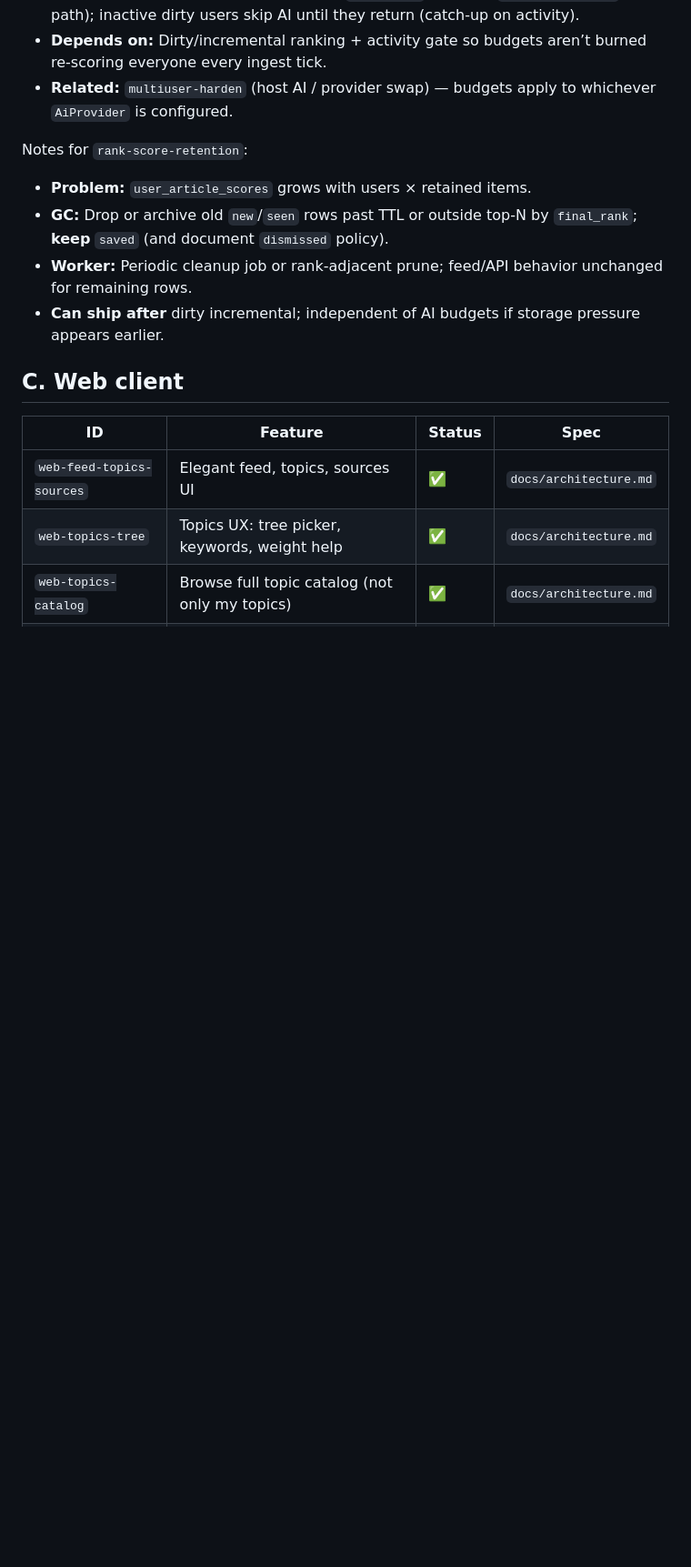
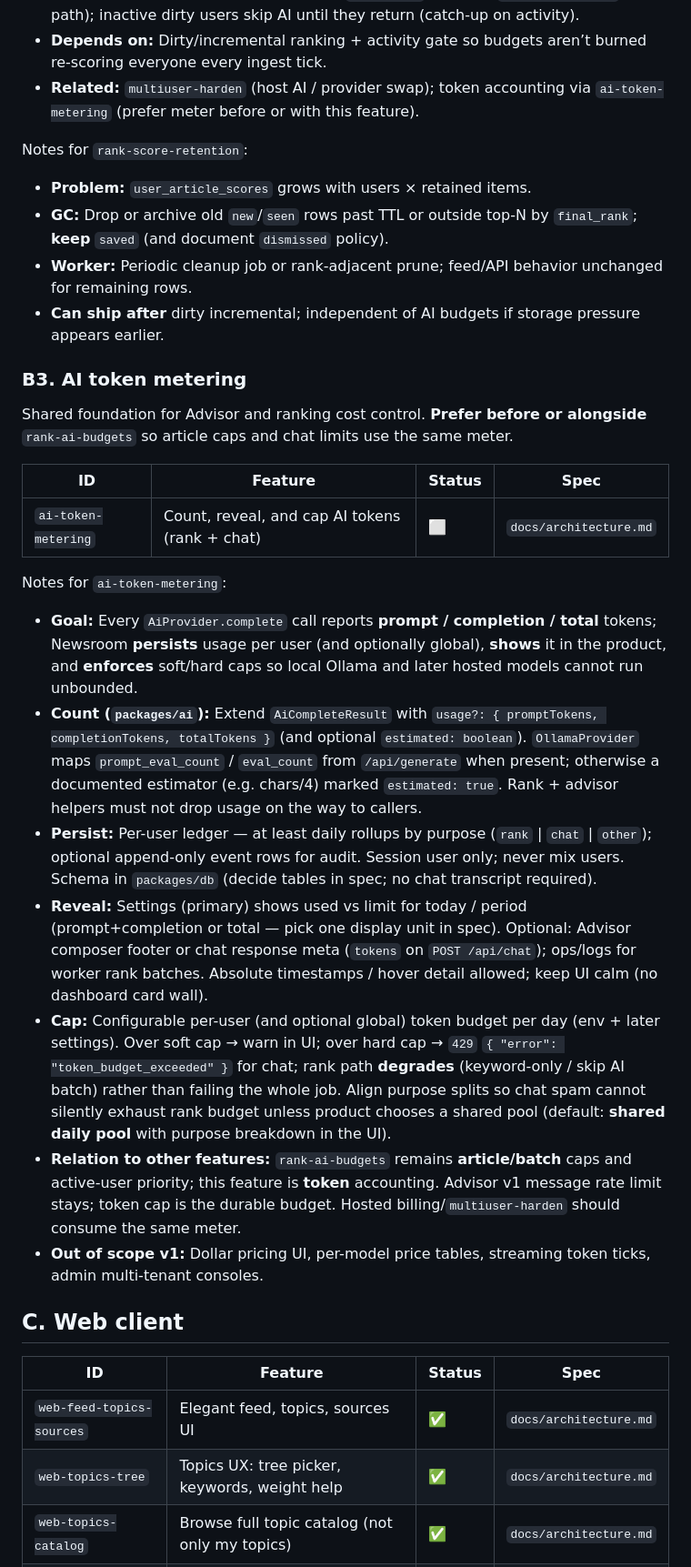
Before and after one commit to SpektrNO/newsroom, a Markdown page: docs/feature-backlog.md, the part around one of its changes. Shown at 91% size. Drawn GitHub-style; blank space fills up the shorter version.

Commit message:
Backlog AI token metering for count, reveal, and caps.
Add ai-token-metering so rank and Advisor share per-user usage tracking and daily budgets before article-level AI caps.

```diff
--- a/docs/feature-backlog.md
+++ b/docs/feature-backlog.md
@@ -83,7 +83,7 @@ Notes for `rank-ai-budgets`:
 - **Budgets:** Per-user (and optionally global) max AI-scored articles per run/day; prefer **active** dirty users (see Cadence policy).
 - **Degrade:** Over budget → keyword-only `final_rank` (existing `combineFinalRank` null-AI path); inactive dirty users skip AI until they return (catch-up on activity).
 - **Depends on:** Dirty/incremental ranking + activity gate so budgets aren’t burned re-scoring everyone every ingest tick.
-- **Related:** `multiuser-harden` (host AI / provider swap) — budgets apply to whichever `AiProvider` is configured.
+- **Related:** `multiuser-harden` (host AI / provider swap); token accounting via `ai-token-metering` (prefer meter before or with this feature).
 
 Notes for `rank-score-retention`:
 
@@ -91,6 +91,24 @@ Notes for `rank-score-retention`:
 - **GC:** Drop or archive old `new`/`seen` rows past TTL or outside top-N by `final_rank`; **keep** `saved` (and document `dismissed` policy).
 - **Worker:** Periodic cleanup job or rank-adjacent prune; feed/API behavior unchanged for remaining rows.
 - **Can ship after** dirty incremental; independent of AI budgets if storage pressure appears earlier.
+
+### B3. AI token metering
+
+Shared foundation for Advisor and ranking cost control. **Prefer before or alongside** `rank-ai-budgets` so article caps and chat limits use the same meter.
+
+| ID | Feature | Status | Spec |
+|----|---------|--------|------|
+| `ai-token-metering` | Count, reveal, and cap AI tokens (rank + chat) | ⬜ | `docs/architecture.md` |
+
+Notes for `ai-token-metering`:
+
+- **Goal:** Every `AiProvider.complete` call reports **prompt / completion / total** tokens; Newsroom **persists** usage per user (and optionally global), **shows** it in the product, and **enforces** soft/hard caps so local Ollama and later hosted models cannot run unbounded.
+- **Count (`packages/ai`):** Extend `AiCompleteResult` with `usage?: { promptTokens, completionTokens, totalTokens }` (and optional `estimated: boolean`). `OllamaProvider` maps `prompt_eval_count` / `eval_count` from `/api/generate` when present; otherwise a documented estimator (e.g. chars/4) marked `estimated: true`. Rank + advisor helpers must not drop usage on the way to callers.
+- **Persist:** Per-user ledger — at least daily rollups by purpose (`rank` \| `chat` \| `other`); optional append-only event rows for audit. Session user only; never mix users. Schema in `packages/db` (decide tables in spec; no chat transcript required).
+- **Reveal:** Settings (primary) shows used vs limit for today / period (prompt+completion or total — pick one display unit in spec). Optional: Advisor composer footer or chat response meta (`tokens` on `POST /api/chat`); ops/logs for worker rank batches. Absolute timestamps / hover detail allowed; keep UI calm (no dashboard card wall).
+- **Cap:** Configurable per-user (and optional global) token budget per day (env + later settings). Over soft cap → warn in UI; over hard cap → `429` `{ "error": "token_budget_exceeded" }` for chat; rank path **degrades** (keyword-only / skip AI batch) rather than failing the whole job. Align purpose splits so chat spam cannot silently exhaust rank budget unless product chooses a shared pool (default: **shared daily pool** with purpose breakdown in the UI).
+- **Relation to other features:** `rank-ai-budgets` remains **article/batch** caps and active-user priority; this feature is **token** accounting. Advisor v1 message rate limit stays; token cap is the durable budget. Hosted billing/`multiuser-harden` should consume the same meter.
+- **Out of scope v1:** Dollar pricing UI, per-model price tables, streaming token ticks, admin multi-tenant consoles.
 
 ## C. Web client
 
```
Also changed, not shown: other parts of docs/feature-backlog.md (+2 -2 lines), docs/architecture.md (+2 -0 lines).
